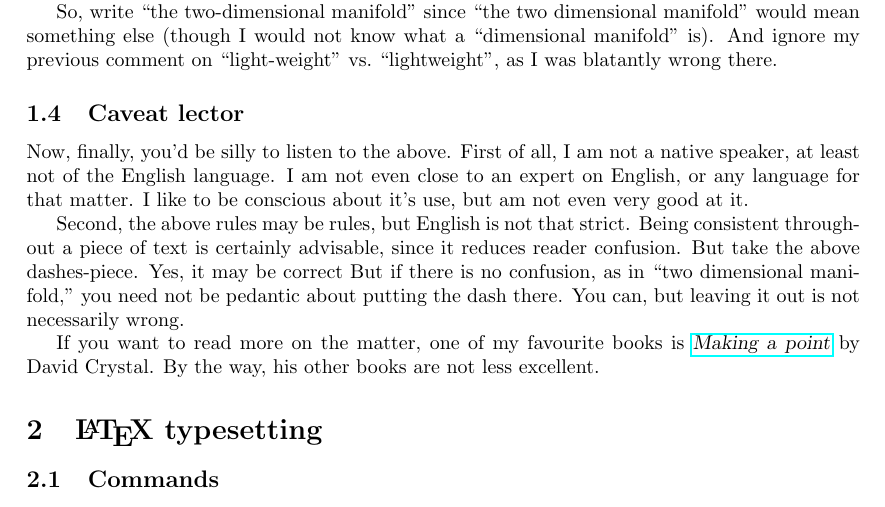
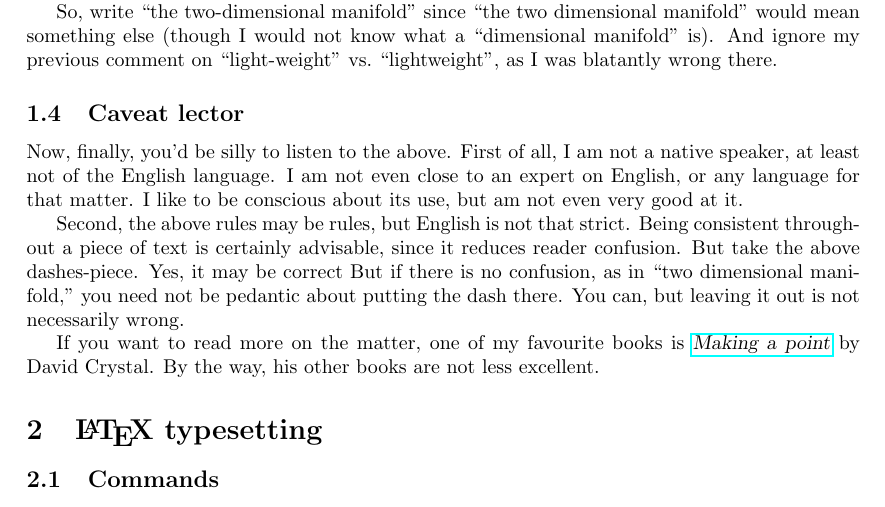
Before and after one commit to smagt/LaTeX, a LaTeX document (writingPapersInLaTeX.tex): part of page 2 of 8, cut so that both start at the same text. Compiled offline with pdfLaTeX.

Commit message:
Adnan found this one

```diff
--- a/writingPapersInLaTeX.tex
+++ b/writingPapersInLaTeX.tex
@@ -86,7 +86,7 @@ So, write ``the two-dimensional manifold'' since ``the two dimensional manifold'
 Now, finally, you'd be silly to listen to the above.
 First of all, I am not a native speaker, at least not of the English language.
 I am not even close to an expert on English, or any language for that matter.
-I like to be conscious about it's use, but am not even very good at it.
+I like to be conscious about its use, but am not even very good at it.
 
 Second, the above rules may be rules, but English is not that strict.
 Being consistent throughout a piece of text is certainly advisable, since it reduces reader confusion.
```
